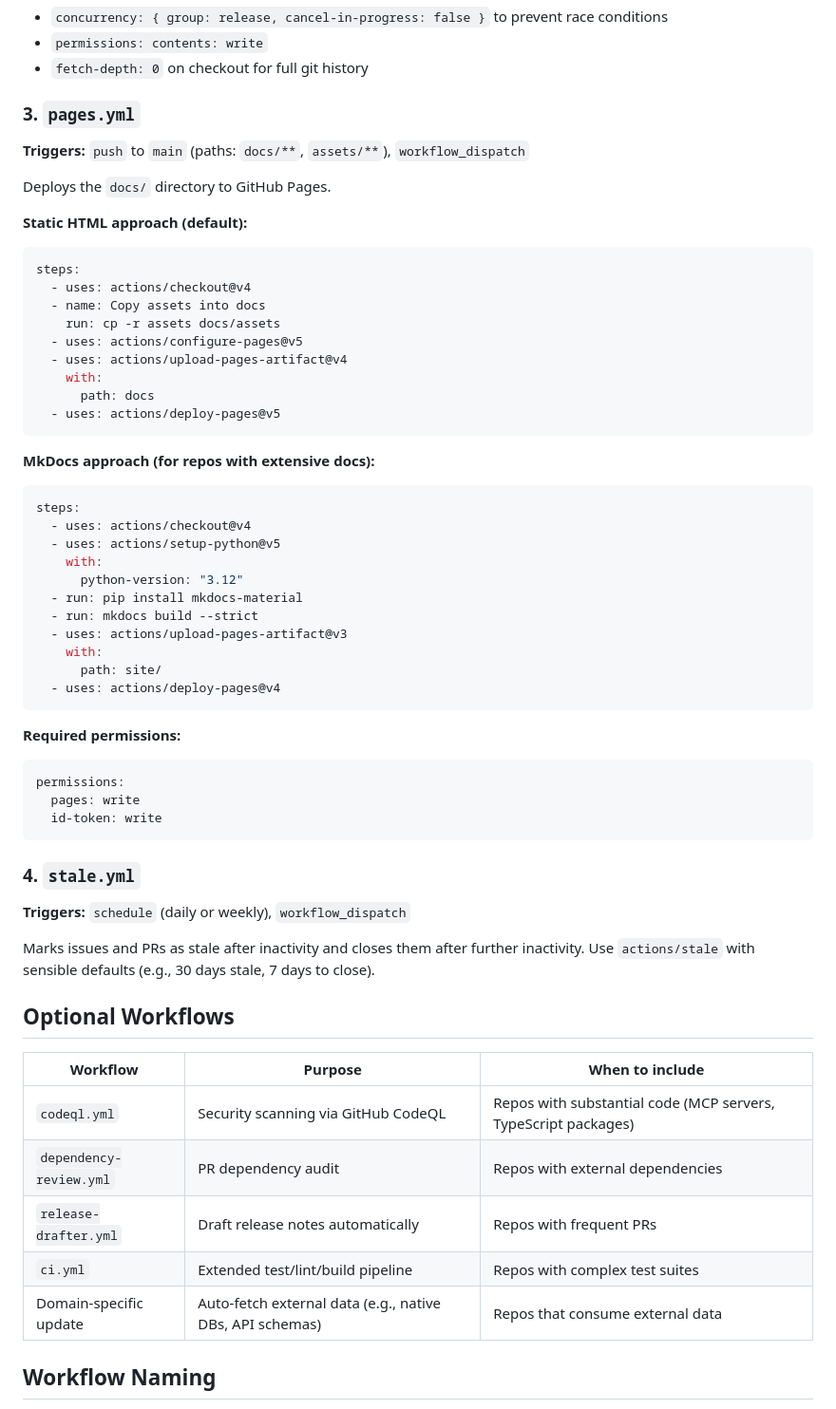
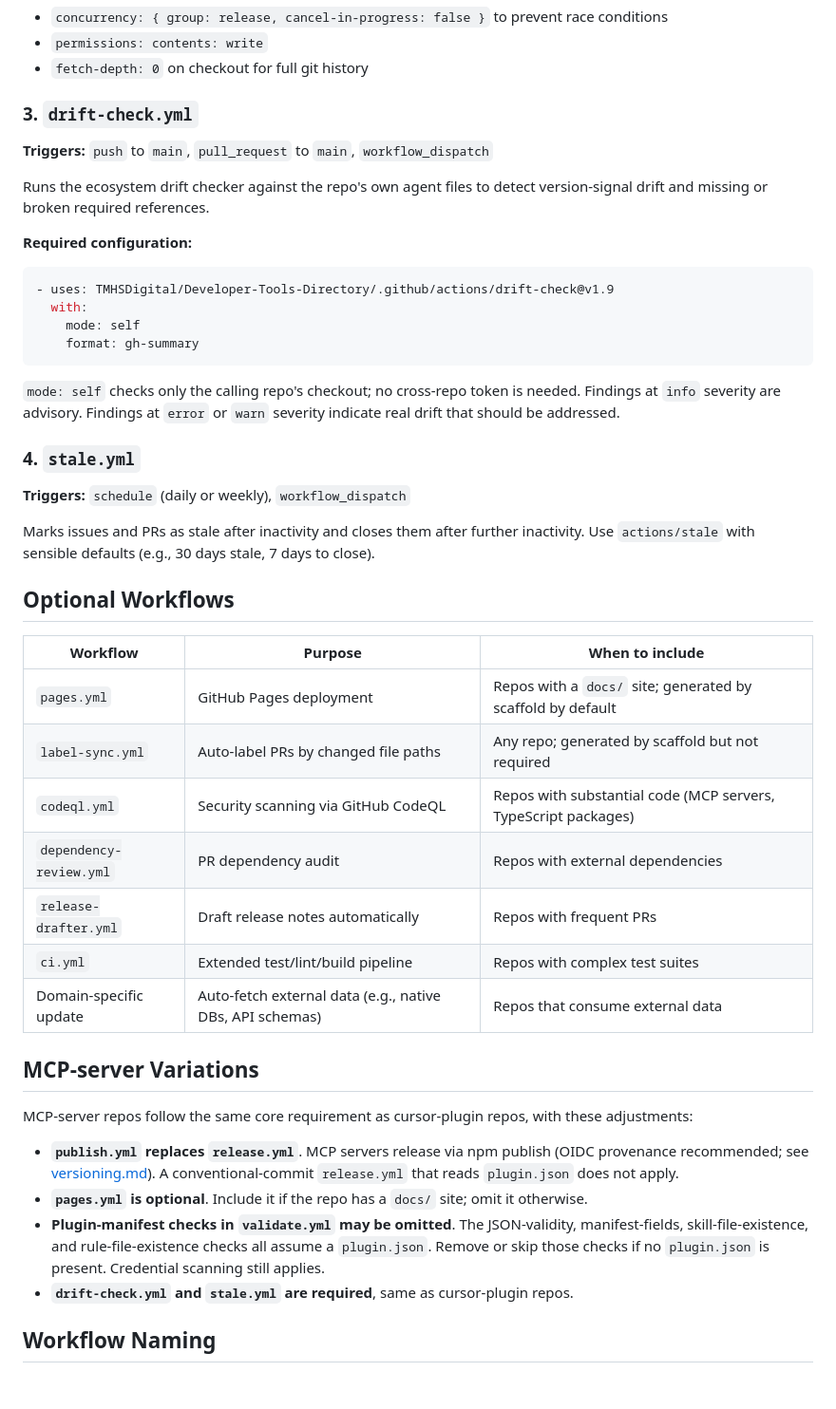
Before and after one commit to TMHSDigital/Developer-Tools-Directory, a Markdown page: standards/ci-cd.md, the part around the change. Shown at 95% size. Rendered like a GitHub page; blank space fills up the shorter version.

Commit message:
docs: clarify core vs optional workflows and add MCP-server variations to ci-cd.md
Signed-off-by: fOuttaMyPaint <154358121+TMHSDigital@users.noreply.github.com>

````diff
--- a/standards/ci-cd.md
+++ b/standards/ci-cd.md
@@ -55,49 +55,22 @@ Automatic version bump, tagging, and GitHub Release creation.
 - `permissions: contents: write`
 - `fetch-depth: 0` on checkout for full git history
 
-### 3. `pages.yml`
+### 3. `drift-check.yml`
 
-**Triggers:** `push` to `main` (paths: `docs/**`, `assets/**`), `workflow_dispatch`
+**Triggers:** `push` to `main`, `pull_request` to `main`, `workflow_dispatch`
 
-Deploys the `docs/` directory to GitHub Pages.
+Runs the ecosystem drift checker against the repo's own agent files to detect version-signal drift and missing or broken required references.
 
-**Static HTML approach (default):**
+**Required configuration:**
 
 ```yaml
-steps:
-  - uses: actions/checkout@v4
-  - name: Copy assets into docs
-    run: cp -r assets docs/assets
-  - uses: actions/configure-pages@v5
-  - uses: actions/upload-pages-artifact@v4
-    with:
-      path: docs
-  - uses: actions/deploy-pages@v5
+- uses: TMHSDigital/Developer-Tools-Directory/.github/actions/drift-check@v1.9
+  with:
+    mode: self
+    format: gh-summary
 ```
 
-**MkDocs approach (for repos with extensive docs):**
-
-```yaml
-steps:
-  - uses: actions/checkout@v4
-  - uses: actions/setup-python@v5
-    with:
-      python-version: "3.12"
-  - run: pip install mkdocs-material
-  - run: mkdocs build --strict
-  - uses: actions/upload-pages-artifact@v3
-    with:
-      path: site/
-  - uses: actions/deploy-pages@v4
-```
-
-**Required permissions:**
-
-```yaml
-permissions:
-  pages: write
-  id-token: write
-```
+`mode: self` checks only the calling repo's checkout; no cross-repo token is needed. Findings at `info` severity are advisory. Findings at `error` or `warn` severity indicate real drift that should be addressed.
 
 ### 4. `stale.yml`
 
@@ -109,11 +82,22 @@ Marks issues and PRs as stale after inactivity and closes them after further ina
 
 | Workflow | Purpose | When to include |
 | --- | --- | --- |
+| `pages.yml` | GitHub Pages deployment | Repos with a `docs/` site; generated by scaffold by default |
+| `label-sync.yml` | Auto-label PRs by changed file paths | Any repo; generated by scaffold but not required |
 | `codeql.yml` | Security scanning via GitHub CodeQL | Repos with substantial code (MCP servers, TypeScript packages) |
 | `dependency-review.yml` | PR dependency audit | Repos with external dependencies |
 | `release-drafter.yml` | Draft release notes automatically | Repos with frequent PRs |
 | `ci.yml` | Extended test/lint/build pipeline | Repos with complex test suites |
 | Domain-specific update | Auto-fetch external data (e.g., native DBs, API schemas) | Repos that consume external data |
+
+## MCP-server Variations
+
+MCP-server repos follow the same core requirement as cursor-plugin repos, with these adjustments:
+
+- **`publish.yml` replaces `release.yml`**. MCP servers release via npm publish (OIDC provenance recommended; see [versioning.md](versioning.md)). A conventional-commit `release.yml` that reads `plugin.json` does not apply.
+- **`pages.yml` is optional**. Include it if the repo has a `docs/` site; omit it otherwise.
+- **Plugin-manifest checks in `validate.yml` may be omitted**. The JSON-validity, manifest-fields, skill-file-existence, and rule-file-existence checks all assume a `plugin.json`. Remove or skip those checks if no `plugin.json` is present. Credential scanning still applies.
+- **`drift-check.yml` and `stale.yml` are required**, same as cursor-plugin repos.
 
 ## Workflow Naming
 
````
